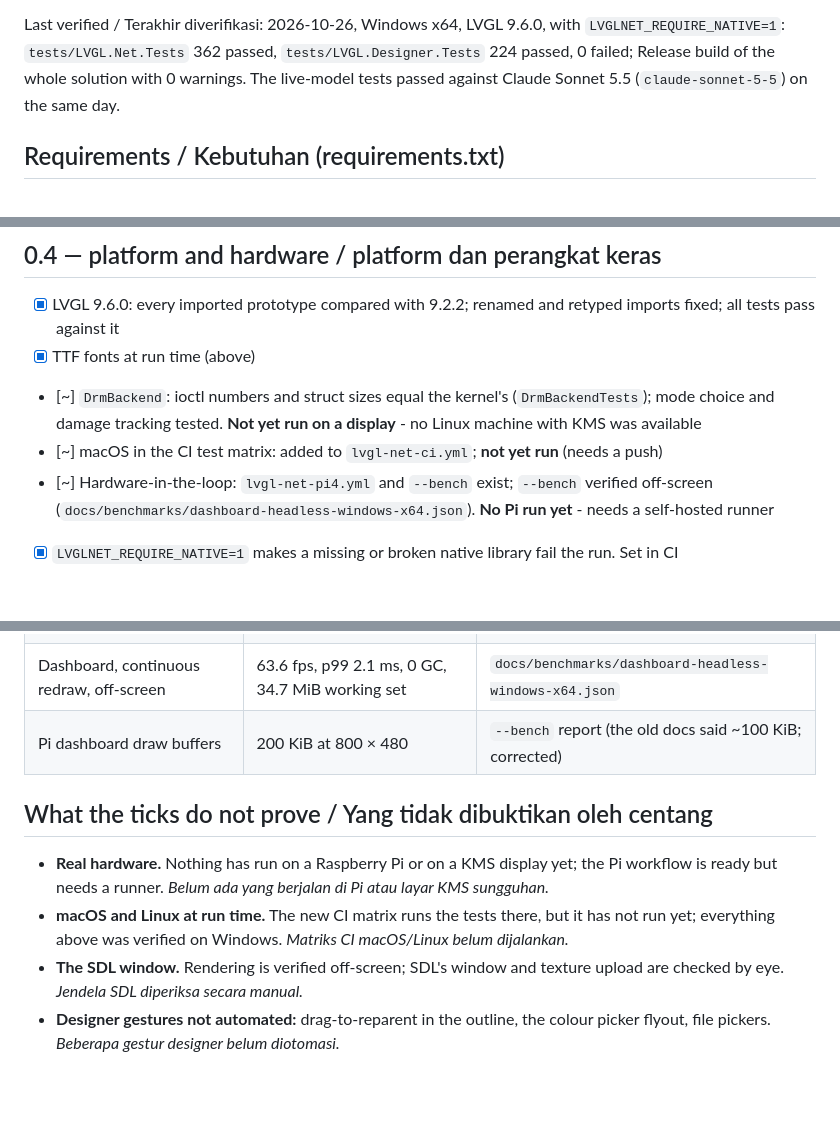
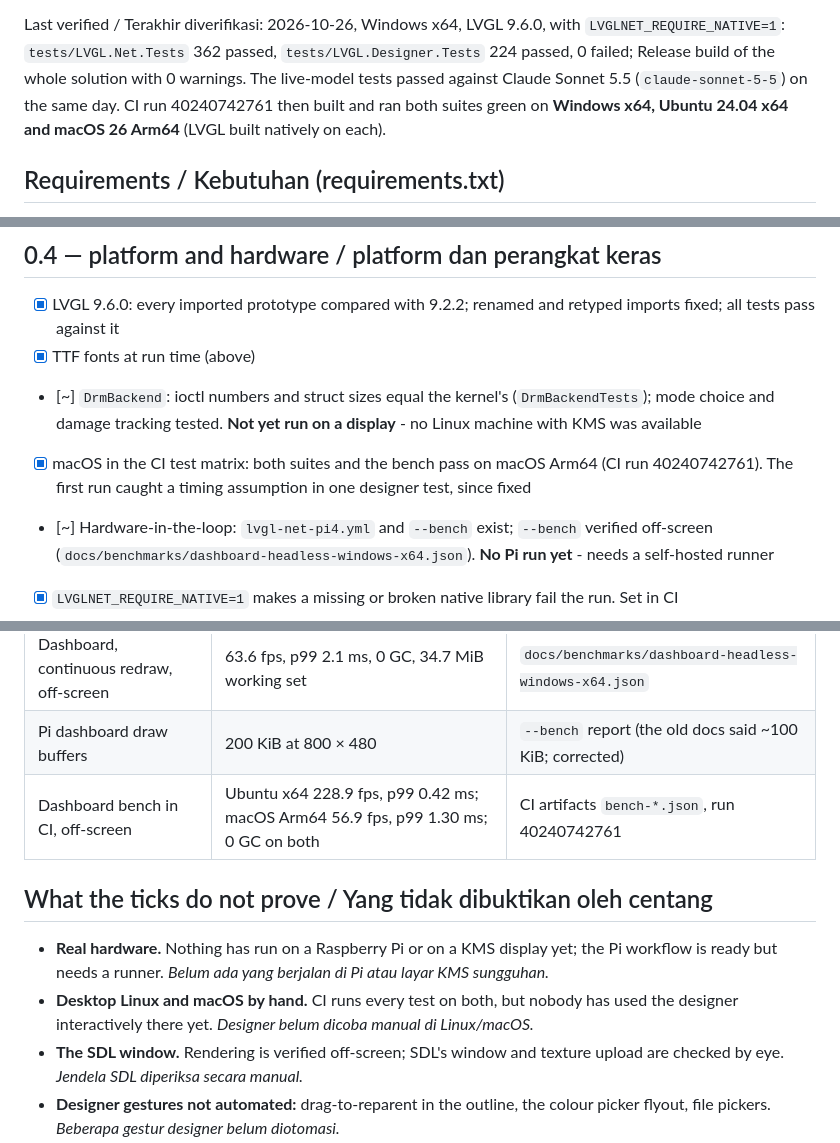
Before and after one commit to DotNetVibeCoderz/Vibe_Library, a Markdown page: LVGL.Net/Progress.md, 3 parts joined by grey strips. GitHub-like rendering; blank space fills up the shorter version.

Commit message:
LVGL.Net: record the first green CI run on Windows, Linux and macOS
Co-Authored-By: Claude Opus 5.5 <noreply@anthropic.com>

```diff
--- a/LVGL.Net/Progress.md
+++ b/LVGL.Net/Progress.md
@@ -13,7 +13,9 @@ penutup berisi hal-hal yang *tidak* dibuktikan oleh centang-centang itu.
 Last verified / Terakhir diverifikasi: 2026-10-26, Windows x64, LVGL 9.6.0, with
 `LVGLNET_REQUIRE_NATIVE=1`: `tests/LVGL.Net.Tests` 362 passed, `tests/LVGL.Designer.Tests` 224
 passed, 0 failed; Release build of the whole solution with 0 warnings. The live-model tests passed
-against Claude Sonnet 5.5 (`claude-sonnet-5-5`) on the same day.
+against Claude Sonnet 5.5 (`claude-sonnet-5-5`) on the same day. CI run 40240742761 then built and
+ran both suites green on **Windows x64, Ubuntu 24.04 x64 and macOS 26 Arm64** (LVGL built natively
+on each).
 
 ## Requirements / Kebutuhan (requirements.txt)
 
@@ -74,7 +76,7 @@ against Claude Sonnet 5.5 (`claude-sonnet-5-5`) on the same day.
 - [x] LVGL 9.6.0: every imported prototype compared with 9.2.2; renamed and retyped imports fixed; all tests pass against it
 - [x] TTF fonts at run time (above)
 - [~] `DrmBackend`: ioctl numbers and struct sizes equal the kernel's (`DrmBackendTests`); mode choice and damage tracking tested. **Not yet run on a display** - no Linux machine with KMS was available
-- [~] macOS in the CI test matrix: added to `lvgl-net-ci.yml`; **not yet run** (needs a push)
+- [x] macOS in the CI test matrix: both suites and the bench pass on macOS Arm64 (CI run 40240742761). The first run caught a timing assumption in one designer test, since fixed
 - [~] Hardware-in-the-loop: `lvgl-net-pi4.yml` and `--bench` exist; `--bench` verified off-screen (`docs/benchmarks/dashboard-headless-windows-x64.json`). **No Pi run yet** - needs a self-hosted runner
 - [x] `LVGLNET_REQUIRE_NATIVE=1` makes a missing or broken native library fail the run. Set in CI
 
@@ -107,13 +109,14 @@ against Claude Sonnet 5.5 (`claude-sonnet-5-5`) on the same day.
 | Chart sample / bar value / colour change | 129 / 133 / 272 ns, 0 B | same |
 | Dashboard, continuous redraw, off-screen | 63.6 fps, p99 2.1 ms, 0 GC, 34.7 MiB working set | `docs/benchmarks/dashboard-headless-windows-x64.json` |
 | Pi dashboard draw buffers | 200 KiB at 800 × 480 | `--bench` report (the old docs said ~100 KiB; corrected) |
+| Dashboard bench in CI, off-screen | Ubuntu x64 228.9 fps, p99 0.42 ms; macOS Arm64 56.9 fps, p99 1.30 ms; 0 GC on both | CI artifacts `bench-*.json`, run 40240742761 |
 
 ## What the ticks do not prove / Yang tidak dibuktikan oleh centang
 
 - **Real hardware.** Nothing has run on a Raspberry Pi or on a KMS display yet; the Pi workflow
   is ready but needs a runner. *Belum ada yang berjalan di Pi atau layar KMS sungguhan.*
-- **macOS and Linux at run time.** The new CI matrix runs the tests there, but it has not run yet;
-  everything above was verified on Windows. *Matriks CI macOS/Linux belum dijalankan.*
+- **Desktop Linux and macOS by hand.** CI runs every test on both, but nobody has used the
+  designer interactively there yet. *Designer belum dicoba manual di Linux/macOS.*
 - **The SDL window.** Rendering is verified off-screen; SDL's window and texture upload are checked
   by eye. *Jendela SDL diperiksa secara manual.*
 - **Designer gestures not automated:** drag-to-reparent in the outline, the colour picker flyout,
```
